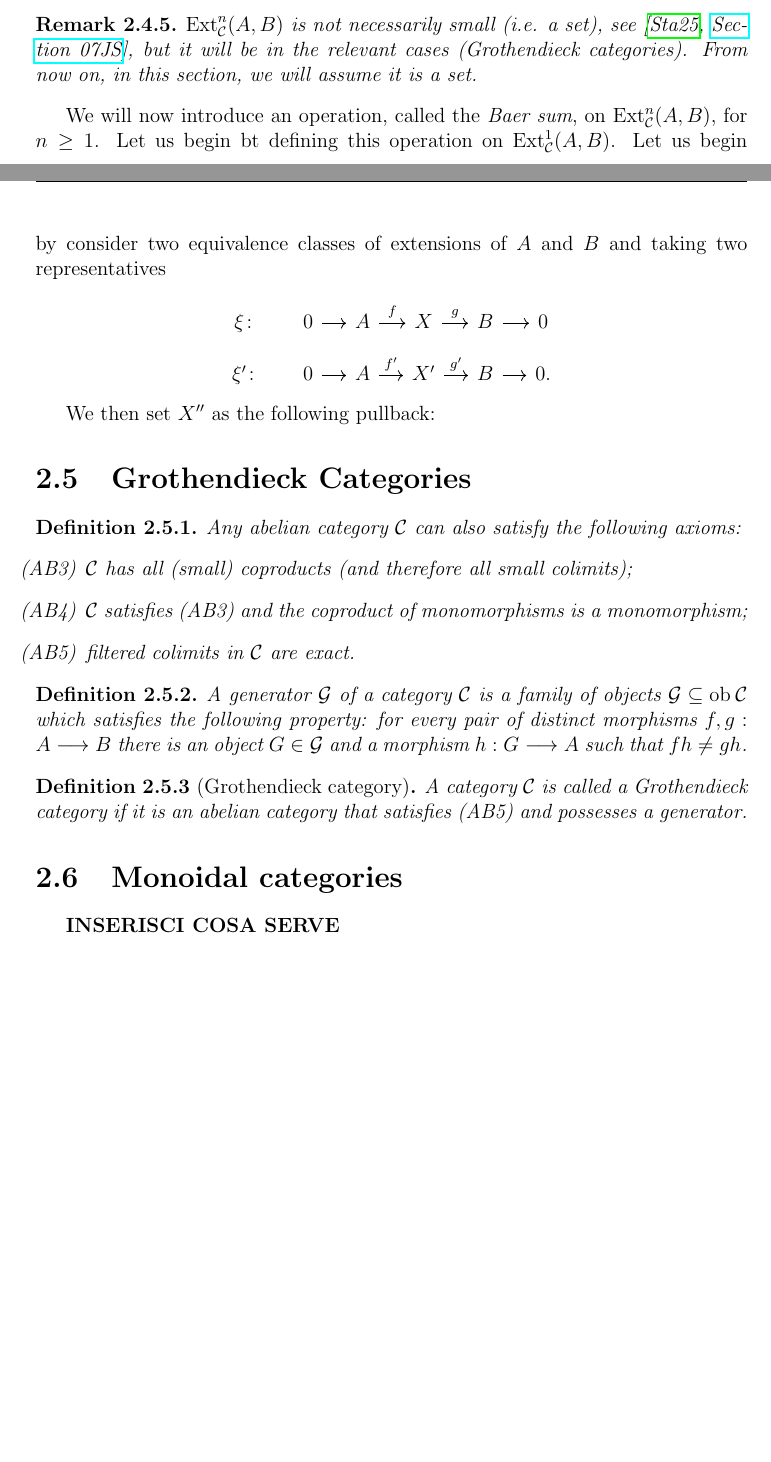
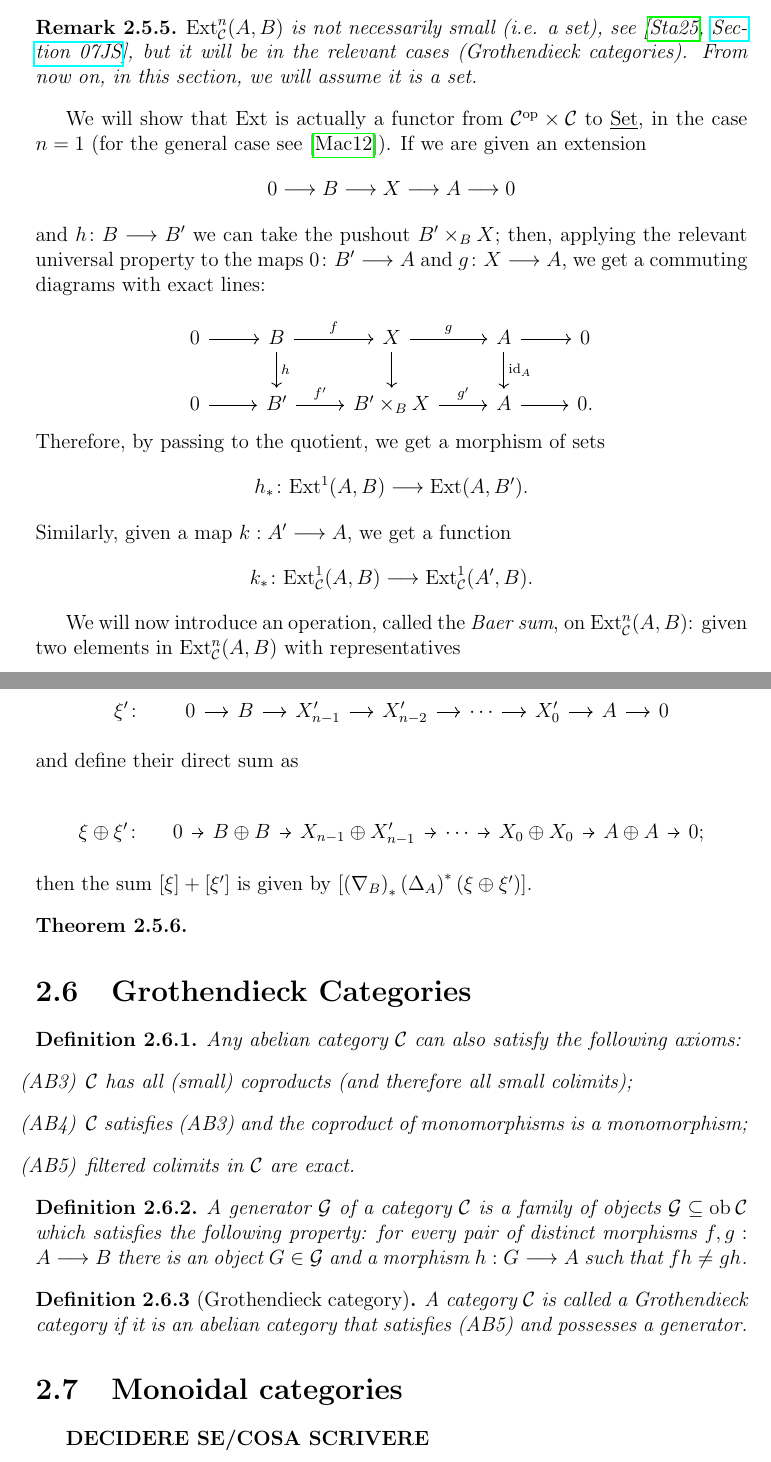
Before and after one commit to mattelitta/Tesi-magistrale, a LaTeX thesis (main.tex, which reads Capitoli/cap2.tex): two parts of pages 10 and 11 of 16 before the commit and two parts of pages 11 and 12 of 17 after it, joined at a grey line, cut so that both start at the same text, the shorter picture padded with empty space. Compiled offline with pdfLaTeX.

Commit message:
Aggiunta Ext

```diff
--- a/Capitoli/cap2.tex
+++ b/Capitoli/cap2.tex
@@ -414,28 +432,67 @@ We can now define an equivalence relation on the class of $n$-extensions as foll
 	$\Ext^n_\C(A,B)$ is not necessarily small (i.e. a set), see \cite[\href{https://stacks.math.columbia.edu/tag/07JS}{Section 07JS}]{stacks-project}, but it will be in the relevant cases (Grothendieck categories). From now on, in this section, we will assume it is a set.
 \end{remark}
 
-We will now introduce an operation, called the \textit{Baer sum}, on $\Ext^n_\C(A,B)$, for $n\geq 1$. Let us begin bt defining this operation on $\Ext^1_\C(A,B)$. Let us begin by consider two equivalence classes of extensions of $A$ and $B$ and taking two representatives
+We will show that $\Ext$ is actually a functor from $\C\op \times \C$ to $\cat{Set}$, in the case $n=1$ (for the general case see \cite{maclane2012homology}).
+If we are given an extension
+\[0 \longrightarrow B \longrightarrow X \longrightarrow A \longrightarrow 0 \]
+and $h\colon B\longrightarrow B'$ we can take the pushout ${B'\times_B X}$; then, applying the relevant universal property to the maps $0\colon B' \longrightarrow A$ and $g \colon X \longrightarrow A$, we get a commuting diagrams with exact lines:
+
+
+\[\begin{tikzcd}
+	0 & B & X & A & 0 \\
+	0 & {B'} & {B'\times_B X} & A & {0.}
+	\arrow[from=1-1, to=1-2]
+	\arrow["f", from=1-2, to=1-3]
+	\arrow["h", from=1-2, to=2-2]
+	\arrow["g", from=1-3, to=1-4]
+	\arrow[from=1-3, to=2-3]
+	\arrow[from=1-4, to=1-5]
+	\arrow["{\id_A}", from=1-4, to=2-4]
+	\arrow[from=2-1, to=2-2]
+	\arrow["{f'}", from=2-2, to=2-3]
+	\arrow["{g'}", from=2-3, to=2-4]
+	\arrow[from=2-4, to=2-5]
+\end{tikzcd}\]
+Therefore, by passing to the quotient, we get a morphism of sets \[h_{*}\colon \Ext^1(A,B) \longrightarrow \Ext(A,B').\]
+Similarly, given a map $k:A'\longrightarrow A$, we get a function
+\[k_* \colon \Ext^1_\C(A, B) \longrightarrow \Ext^1_\C(A',B).\]
+
+We will now introduce an operation, called the \textit{Baer sum}, on $\Ext^n_\C(A,B)$: given two elements in $\Ext^n_\C(A,B)$ with representatives
 
 \[\begin{tikzcd}[sep=small]
-	{\xi\colon} & 0 & A & X & B & 0 \\
-	{\xi'\colon} & 0 & A & {X'} & B & 0.
+	{\xi \colon} & 0 & B & {X_{n-1}} & {X_{n-2}} & \cdots & {X_0} & A & 0 \\
+	{\xi' \colon} & 0 & B & {X'_{n-1}} & {X'_{n-2}} & \cdots & {X'_0} & A & 0
 	\arrow[from=1-2, to=1-3]
-	\arrow["f", from=1-3, to=1-4]
-	\arrow["g", from=1-4, to=1-5]
+	\arrow[from=1-3, to=1-4]
+	\arrow[from=1-4, to=1-5]
 	\arrow[from=1-5, to=1-6]
+	\arrow[from=1-6, to=1-7]
+	\arrow[from=1-7, to=1-8]
+	\arrow[from=1-8, to=1-9]
 	\arrow[from=2-2, to=2-3]
-	\arrow["{f'}", from=2-3, to=2-4]
-	\arrow["{g'}", from=2-4, to=2-5]
+	\arrow[from=2-3, to=2-4]
+	\arrow[from=2-4, to=2-5]
 	\arrow[from=2-5, to=2-6]
+	\arrow[from=2-6, to=2-7]
+	\arrow[from=2-7, to=2-8]
+	\arrow[from=2-8, to=2-9]
 \end{tikzcd}\]
+and define their direct sum as
 
-We then set $X''$ as the following pullback:
+\[\begin{tikzcd}[sep=tiny]
+	{\xi \oplus \xi'\colon} & 0 & {B\oplus B} & {X_{n-1} \oplus X'_{n-1}} & \cdots & {X_0\oplus X_0} & {A \oplus A} & {0;}
+	\arrow[from=1-2, to=1-3]
+	\arrow[from=1-3, to=1-4]
+	\arrow[from=1-4, to=1-5]
+	\arrow[from=1-5, to=1-6]
+	\arrow[from=1-6, to=1-7]
+	\arrow[from=1-7, to=1-8]
+\end{tikzcd}\]
+then the sum $[\xi] + [\xi']$ is given by $[\left( \nabla_B \right)_* \left( \Delta_A \right)^* (\xi \oplus \xi')] $.
 
+\begin{theorem}
 
-
-
-
-
+\end{theorem}
 
 
 \section{Grothendieck Categories}
@@ -468,4 +525,4 @@ We then set $X''$ as the following pullback:
 \section{Monoidal categories}
 
 
-\textbf{INSERISCI COSA SERVE}
+\textbf{DECIDERE SE/COSA SCRIVERE}
--- a/main.tex
+++ b/main.tex
@@ -74,7 +74,8 @@
 \newcommand{\Ext}{\mathrm{Ext}}
 \newcommand{\ob}{\mathrm{ob}}
 \newcommand{\id}{\mathrm{id}}
-
+\newcommand{\op}{^{\mathrm{op}}}
+\newcommand{\cat}[1]{\underline{\textrm{#1}}}
 
 % simboli vari
 \usepackage{textcomp}
```
Also changed, not shown: Capitoli/cap2.tex (70 more changed lines).
